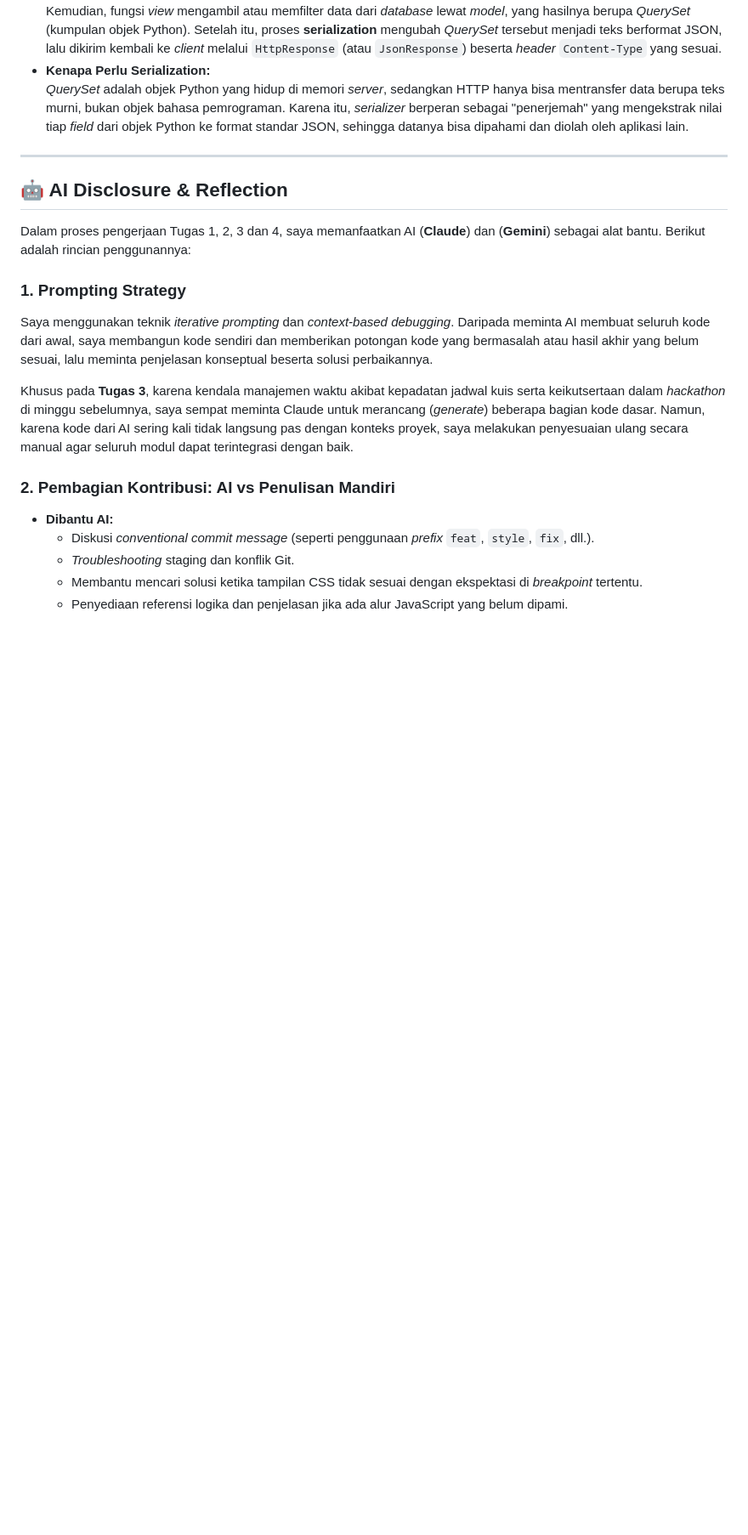
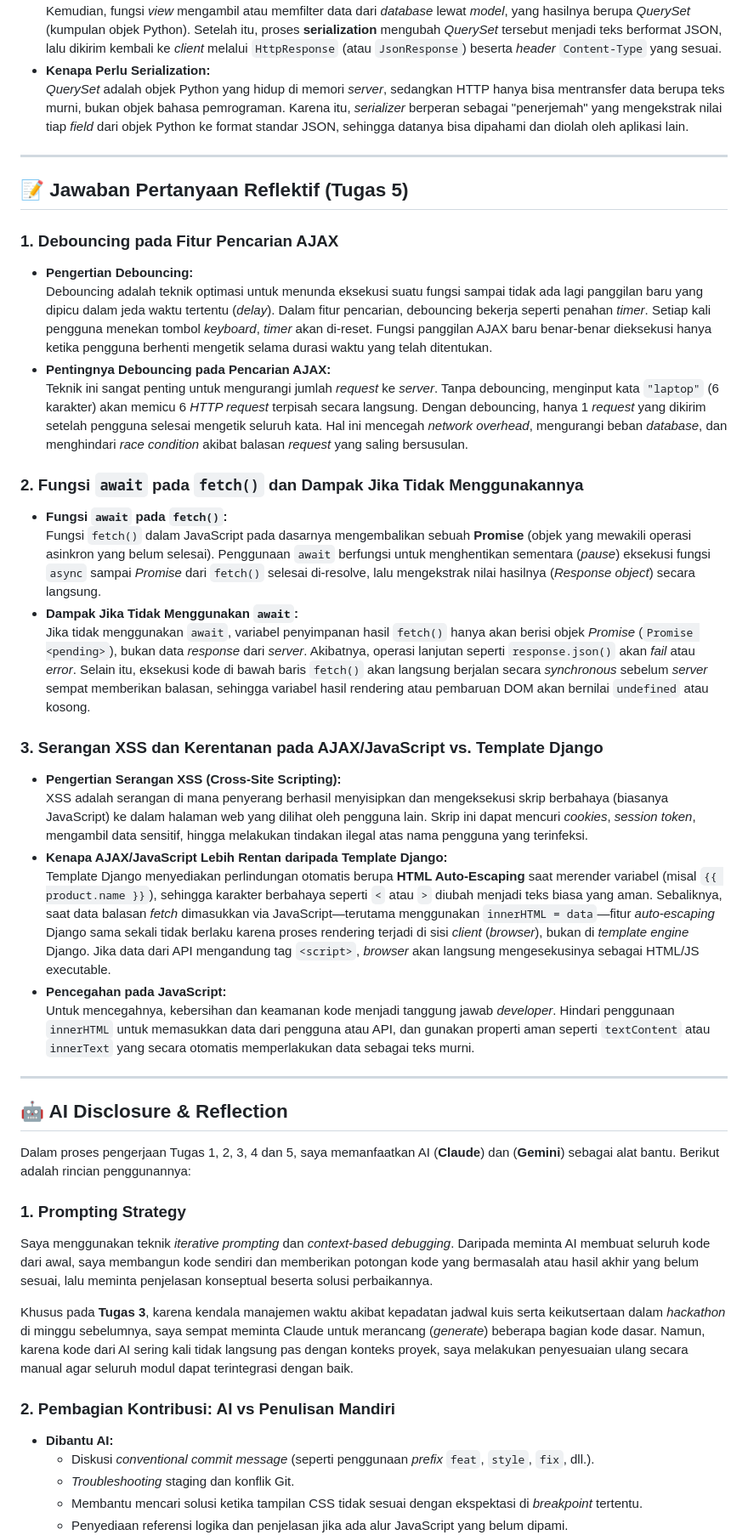
Before and after one commit to JihanN-arch/myportofolio-pbp, a Markdown page: README.md, the part around one of its changes. Shown at 85% size. Rendered like a GitHub page; blank space fills up the shorter version.

Commit message:
docs: menjawab pertanyaan reflektif dan menulis AI attribution di README.md

```diff
--- a/README.md
+++ b/README.md
@@ -93,9 +93,36 @@ Jujur, saya belum pernah benar-benar memakai XML dan jauh lebih sering ketemu JS
 
 ---
 
+## 📝 Jawaban Pertanyaan Reflektif (Tugas 5)
+
+### 1. Debouncing pada Fitur Pencarian AJAX
+
+- **Pengertian Debouncing:**
+  Debouncing adalah teknik optimasi untuk menunda eksekusi suatu fungsi sampai tidak ada lagi panggilan baru yang dipicu dalam jeda waktu tertentu (_delay_). Dalam fitur pencarian, debouncing bekerja seperti penahan _timer_. Setiap kali pengguna menekan tombol _keyboard_, _timer_ akan di-reset. Fungsi panggilan AJAX baru benar-benar dieksekusi hanya ketika pengguna berhenti mengetik selama durasi waktu yang telah ditentukan.
+- **Pentingnya Debouncing pada Pencarian AJAX:**
+  Teknik ini sangat penting untuk mengurangi jumlah _request_ ke _server_. Tanpa debouncing, menginput kata `"laptop"` (6 karakter) akan memicu 6 _HTTP request_ terpisah secara langsung. Dengan debouncing, hanya 1 _request_ yang dikirim setelah pengguna selesai mengetik seluruh kata. Hal ini mencegah _network overhead_, mengurangi beban _database_, dan menghindari _race condition_ akibat balasan _request_ yang saling bersusulan.
+
+### 2. Fungsi `await` pada `fetch()` dan Dampak Jika Tidak Menggunakannya
+
+- **Fungsi `await` pada `fetch()`:**
+  Fungsi `fetch()` dalam JavaScript pada dasarnya mengembalikan sebuah **Promise** (objek yang mewakili operasi asinkron yang belum selesai). Penggunaan `await` berfungsi untuk menghentikan sementara (_pause_) eksekusi fungsi `async` sampai _Promise_ dari `fetch()` selesai di-resolve, lalu mengekstrak nilai hasilnya (_Response object_) secara langsung.
+- **Dampak Jika Tidak Menggunakan `await`:**
+  Jika tidak menggunakan `await`, variabel penyimpanan hasil `fetch()` hanya akan berisi objek _Promise_ (`Promise <pending>`), bukan data _response_ dari _server_. Akibatnya, operasi lanjutan seperti `response.json()` akan _fail_ atau _error_. Selain itu, eksekusi kode di bawah baris `fetch()` akan langsung berjalan secara _synchronous_ sebelum _server_ sempat memberikan balasan, sehingga variabel hasil rendering atau pembaruan DOM akan bernilai `undefined` atau kosong.
+
+### 3. Serangan XSS dan Kerentanan pada AJAX/JavaScript vs. Template Django
+
+- **Pengertian Serangan XSS (Cross-Site Scripting):**
+  XSS adalah serangan di mana penyerang berhasil menyisipkan dan mengeksekusi skrip berbahaya (biasanya JavaScript) ke dalam halaman web yang dilihat oleh pengguna lain. Skrip ini dapat mencuri _cookies_, _session token_, mengambil data sensitif, hingga melakukan tindakan ilegal atas nama pengguna yang terinfeksi.
+- **Kenapa AJAX/JavaScript Lebih Rentan daripada Template Django:**
+  Template Django menyediakan perlindungan otomatis berupa **HTML Auto-Escaping** saat merender variabel (misal `{{ product.name }}`), sehingga karakter berbahaya seperti `<` atau `>` diubah menjadi teks biasa yang aman. Sebaliknya, saat data balasan _fetch_ dimasukkan via JavaScript—terutama menggunakan `innerHTML = data`—fitur _auto-escaping_ Django sama sekali tidak berlaku karena proses rendering terjadi di sisi _client_ (_browser_), bukan di _template engine_ Django. Jika data dari API mengandung tag `<script>`, _browser_ akan langsung mengesekusinya sebagai HTML/JS executable.
+- **Pencegahan pada JavaScript:**
+  Untuk mencegahnya, kebersihan dan keamanan kode menjadi tanggung jawab _developer_. Hindari penggunaan `innerHTML` untuk memasukkan data dari pengguna atau API, dan gunakan properti aman seperti `textContent` atau `innerText` yang secara otomatis memperlakukan data sebagai teks murni.
+
+---
+
 ## 🤖 AI Disclosure & Reflection
 
-Dalam proses pengerjaan Tugas 1, 2, 3 dan 4, saya memanfaatkan AI (**Claude**) dan (**Gemini**) sebagai alat bantu. Berikut adalah rincian penggunannya:
+Dalam proses pengerjaan Tugas 1, 2, 3, 4 dan 5, saya memanfaatkan AI (**Claude**) dan (**Gemini**) sebagai alat bantu. Berikut adalah rincian penggunannya:
 
 ### 1. Prompting Strategy
 
```
Also changed, not shown: other parts of README.md (+5 -0 lines).
